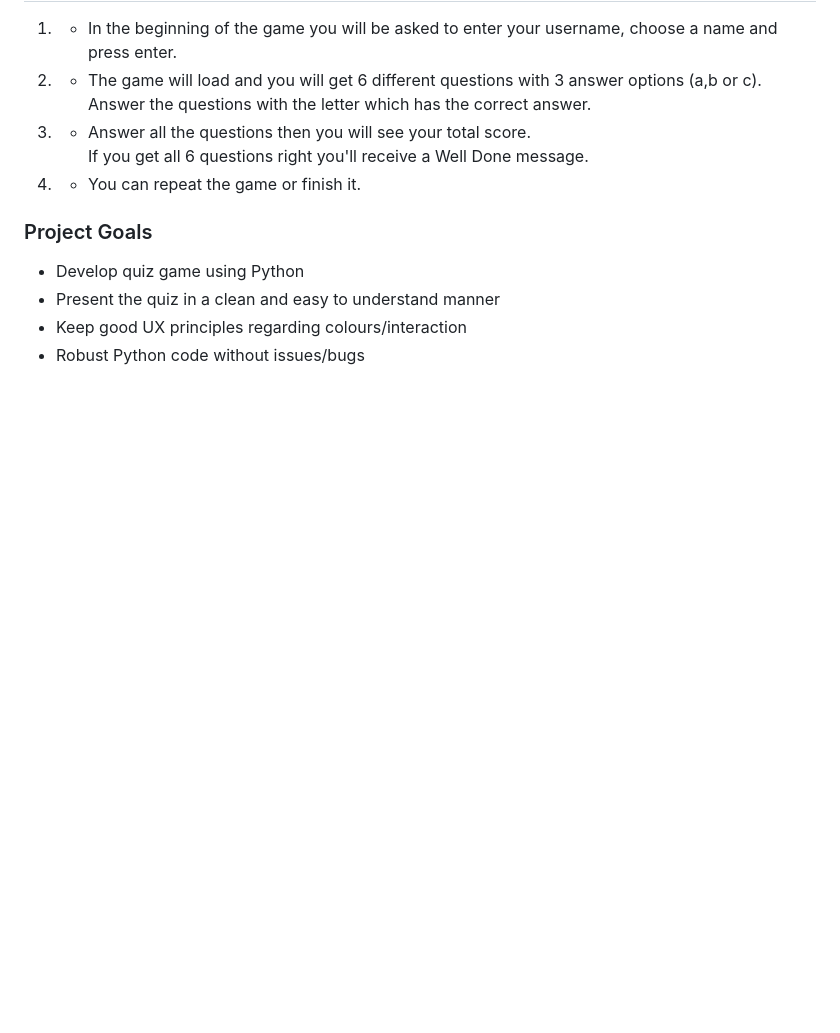
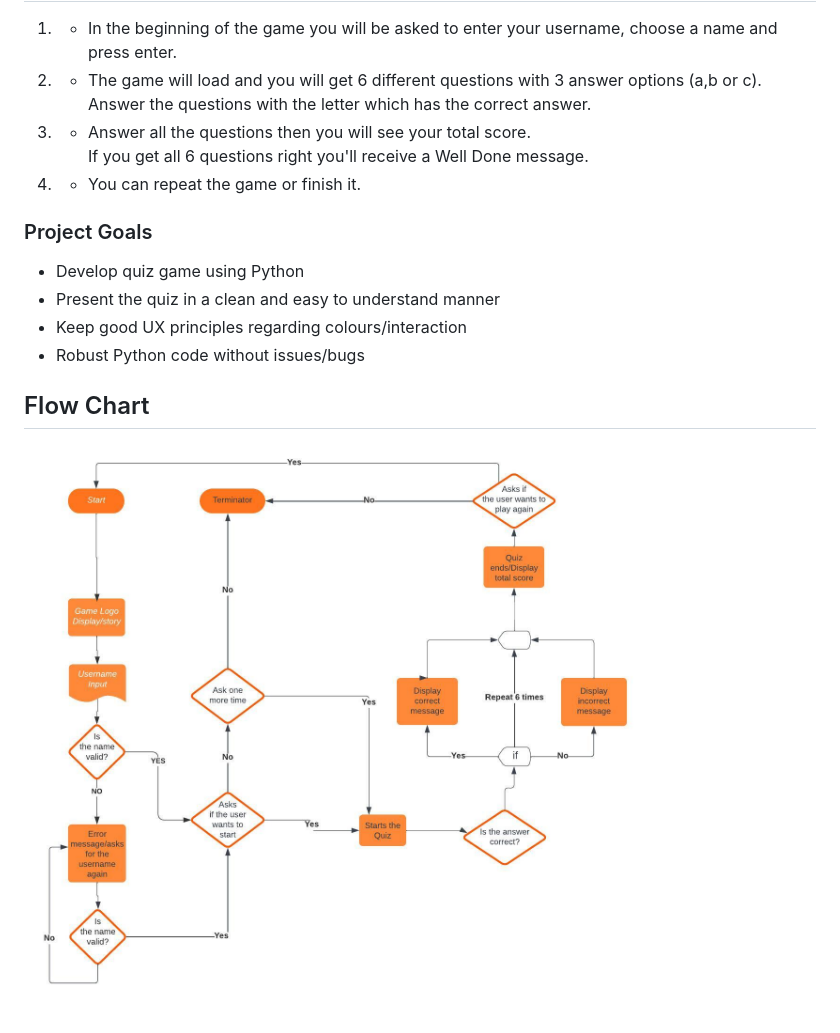
Before and after one commit to Tatianaruffo/akiragame, a Markdown page: README.md, the part around the change. Rendered like a GitHub page; pictures changed too: docs/Flowchart.jpeg (added); blank space fills up the shorter version.

Commit message:
Adds flowchart to README.md file

```diff
--- a/README.md
+++ b/README.md
@@ -58,3 +58,7 @@ Play the game [here]! ()
  - Present the quiz in a clean and easy to understand manner
  - Keep good UX principles regarding colours/interaction
  - Robust Python code without issues/bugs
+
+
+## Flow Chart
+![Flowchart](docs/Flowchart.jpeg)
```
